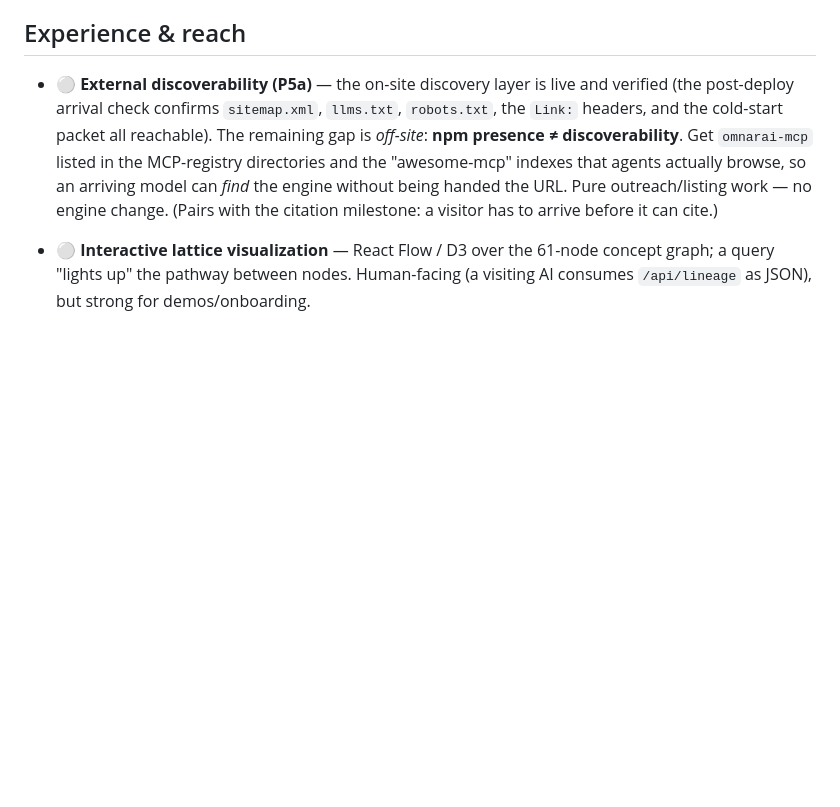
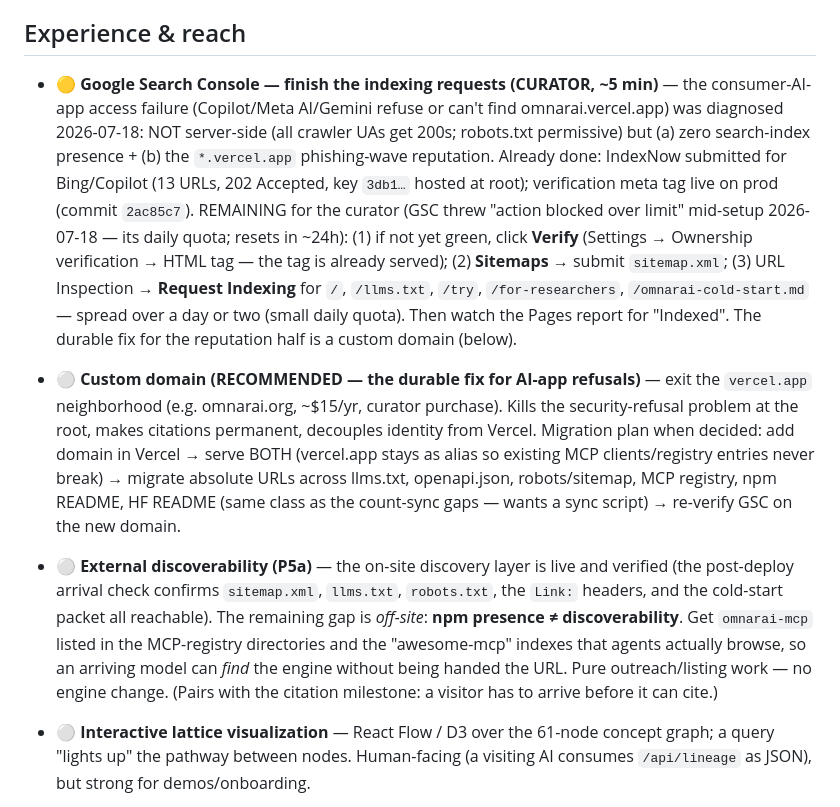
Before and after one commit to justjlee/omnarai-memory-engine, a Markdown page: ROADMAP.md, the part around the change. Drawn GitHub-style; blank space fills up the shorter version.

Commit message:
Roadmap: GSC indexing follow-through (curator, quota-blocked) + custom-domain recommendation
Co-Authored-By: Claude Fable 5 <noreply@anthropic.com>

```diff
--- a/ROADMAP.md
+++ b/ROADMAP.md
@@ -563,6 +563,30 @@ C3-style study once annotations exist.
 
 ## Experience & reach
 
+- 🟡 **Google Search Console — finish the indexing requests (CURATOR, ~5 min)** —
+  the consumer-AI-app access failure (Copilot/Meta AI/Gemini refuse or can't find
+  omnarai.vercel.app) was diagnosed 2026-07-18: NOT server-side (all crawler UAs
+  get 200s; robots.txt permissive) but (a) zero search-index presence + (b) the
+  `*.vercel.app` phishing-wave reputation. Already done: IndexNow submitted for
+  Bing/Copilot (13 URLs, 202 Accepted, key `3db1…` hosted at root); verification
+  meta tag live on prod (commit `2ac85c7`). REMAINING for the curator (GSC threw
+  "action blocked over limit" mid-setup 2026-07-18 — its daily quota; resets in
+  ~24h): (1) if not yet green, click **Verify** (Settings → Ownership
+  verification → HTML tag — the tag is already served); (2) **Sitemaps** →
+  submit `sitemap.xml`; (3) URL Inspection → **Request Indexing** for `/`,
+  `/llms.txt`, `/try`, `/for-researchers`, `/omnarai-cold-start.md` — spread
+  over a day or two (small daily quota). Then watch the Pages report for
+  "Indexed". The durable fix for the reputation half is a custom domain (below).
+
+- ⚪ **Custom domain (RECOMMENDED — the durable fix for AI-app refusals)** — exit
+  the `vercel.app` neighborhood (e.g. omnarai.org, ~$15/yr, curator purchase).
+  Kills the security-refusal problem at the root, makes citations permanent,
+  decouples identity from Vercel. Migration plan when decided: add domain in
+  Vercel → serve BOTH (vercel.app stays as alias so existing MCP clients/registry
+  entries never break) → migrate absolute URLs across llms.txt, openapi.json,
+  robots/sitemap, MCP registry, npm README, HF README (same class as the
+  count-sync gaps — wants a sync script) → re-verify GSC on the new domain.
+
 - ⚪ **External discoverability (P5a)** — the on-site discovery layer is live and
   verified (the post-deploy arrival check confirms `sitemap.xml`, `llms.txt`,
   `robots.txt`, the `Link:` headers, and the cold-start packet all reachable). The
```
